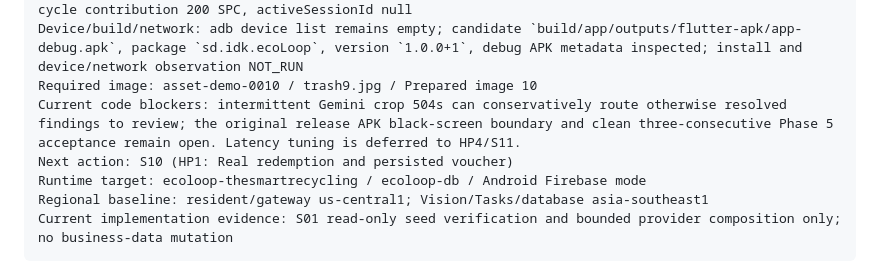
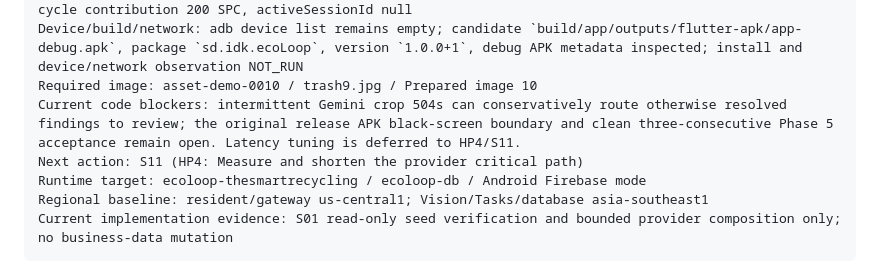
Before and after one commit to nayzinminlwin/EcoLoop-theSmartRecycling, a Markdown page: docs/ECOLOOP_HAPPY_PATH_DEMO_PLAN.md, the part around one of its changes. Rendered like a GitHub page.

Commit message:
docs: record S10 redemption acceptance
Co-authored-by: Copilot <223556219+Copilot@users.noreply.github.com>

```diff
--- a/docs/ECOLOOP_HAPPY_PATH_DEMO_PLAN.md
+++ b/docs/ECOLOOP_HAPPY_PATH_DEMO_PLAN.md
@@ -542,7 +542,7 @@ Recording account: `zyb5KdlNqVZ1kKWudR57RKb2zti1` (`nayzinminlwin22@gmail.com`,
 Device/build/network: adb device list remains empty; candidate `build/app/outputs/flutter-apk/app-debug.apk`, package `sd.idk.ecoLoop`, version `1.0.0+1`, debug APK metadata inspected; install and device/network observation NOT_RUN
 Required image: asset-demo-0010 / trash9.jpg / Prepared image 10
 Current code blockers: intermittent Gemini crop 504s can conservatively route otherwise resolved findings to review; the original release APK black-screen boundary and clean three-consecutive Phase 5 acceptance remain open. Latency tuning is deferred to HP4/S11.
-Next action: S10 (HP1: Real redemption and persisted voucher)
+Next action: S11 (HP4: Measure and shorten the provider critical path)
 Runtime target: ecoloop-thesmartrecycling / ecoloop-db / Android Firebase mode
 Regional baseline: resident/gateway us-central1; Vision/Tasks/database asia-southeast1
 Current implementation evidence: S01 read-only seed verification and bounded provider composition only; no business-data mutation
```
Also changed, not shown: other parts of docs/ECOLOOP_HAPPY_PATH_DEMO_PLAN.md (+1 -1 lines).
